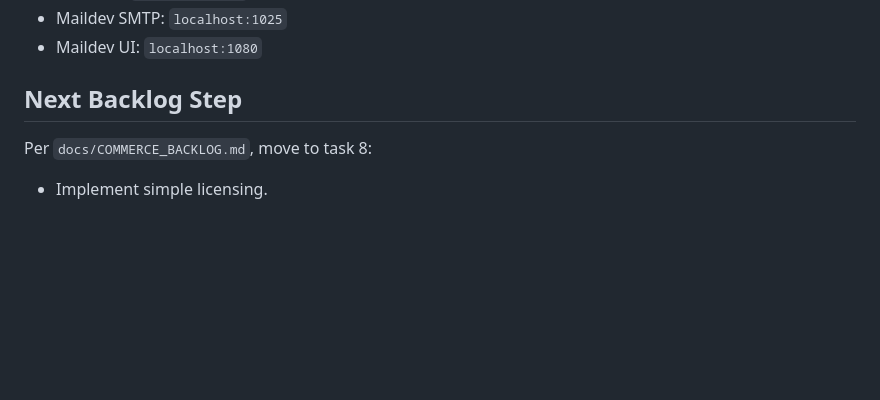
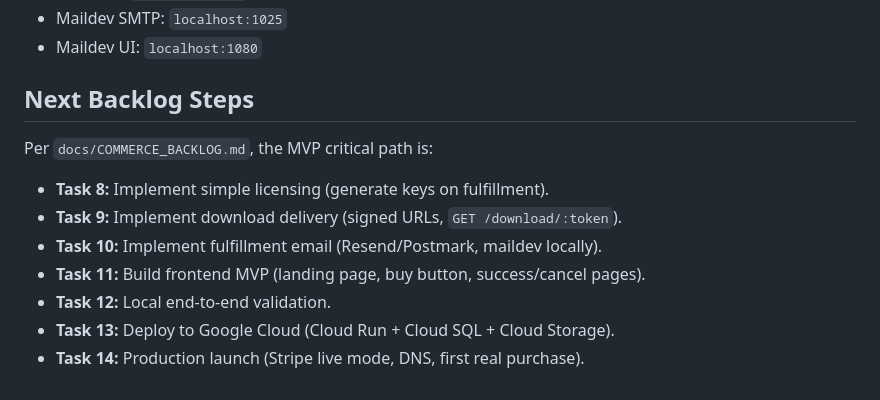
Before and after one commit to towenwolf/vst, a Markdown page: docs/COMMERCE_DEV_RUNBOOK.md, the part around the change. Drawn GitHub-style; blank space fills up the shorter version.

Commit message:
Update development runbook with next backlog steps and simplify Google Cloud deployment plan

```diff
--- a/docs/COMMERCE_DEV_RUNBOOK.md
+++ b/docs/COMMERCE_DEV_RUNBOOK.md
@@ -139,7 +139,14 @@ infra/docker/scripts/down.sh
 - Maildev SMTP: `localhost:1025`
 - Maildev UI: `localhost:1080`
 
-## Next Backlog Step
+## Next Backlog Steps
 
-Per `docs/COMMERCE_BACKLOG.md`, move to task 8:
-- Implement simple licensing.
+Per `docs/COMMERCE_BACKLOG.md`, the MVP critical path is:
+
+- **Task 8:** Implement simple licensing (generate keys on fulfillment).
+- **Task 9:** Implement download delivery (signed URLs, `GET /download/:token`).
+- **Task 10:** Implement fulfillment email (Resend/Postmark, maildev locally).
+- **Task 11:** Build frontend MVP (landing page, buy button, success/cancel pages).
+- **Task 12:** Local end-to-end validation.
+- **Task 13:** Deploy to Google Cloud (Cloud Run + Cloud SQL + Cloud Storage).
+- **Task 14:** Production launch (Stripe live mode, DNS, first real purchase).
```
Also changed, not shown: docs/COMMERCE_PLAN.md (+53 -47 lines).
